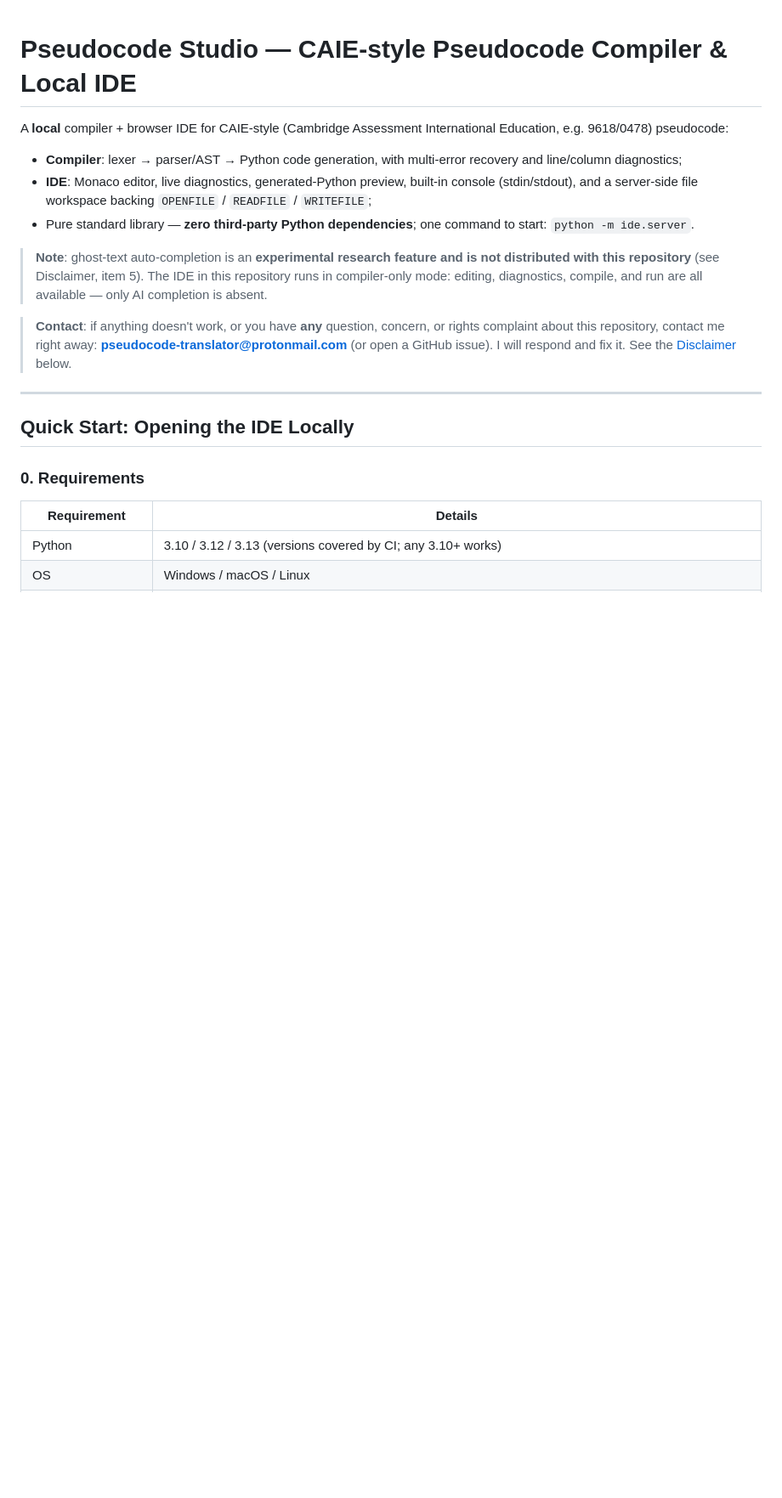
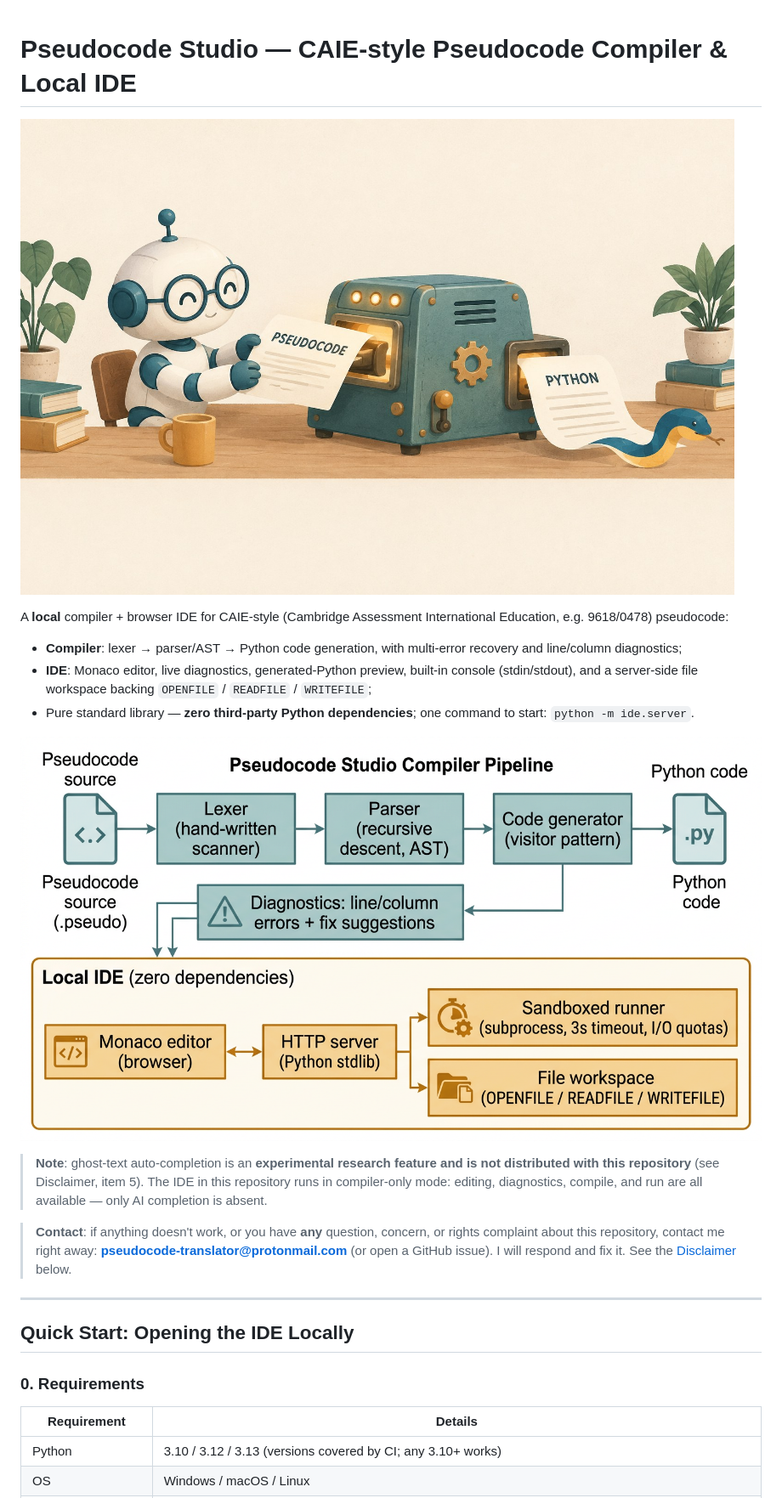
Before and after one commit to daliu858/pseudocode-translator, a Markdown page: README.md, the part around the change. Shown at 85% size. Drawn GitHub-style; pictures changed too: assets/architecture.png (added), assets/banner.jpg (added); blank space fills up the shorter version.

Commit message:
README: add banner and architecture diagram
Co-Authored-By: Claude Fable 5 <noreply@anthropic.com>

```diff
--- a/README.md
+++ b/README.md
@@ -1,4 +1,6 @@
 # Pseudocode Studio — CAIE-style Pseudocode Compiler & Local IDE
+
+![Pseudocode Studio](assets/banner.jpg)
 
 A **local** compiler + browser IDE for CAIE-style (Cambridge Assessment
 International Education, e.g. 9618/0478) pseudocode:
@@ -10,6 +12,8 @@ International Education, e.g. 9618/0478) pseudocode:
   `OPENFILE` / `READFILE` / `WRITEFILE`;
 - Pure standard library — **zero third-party Python dependencies**; one
   command to start: `python -m ide.server`.
+
+![Architecture](assets/architecture.png)
 
 > **Note**: ghost-text auto-completion is an **experimental research
 > feature and is not distributed with this repository** (see Disclaimer,
```
Also changed, not shown: 1 other file.
